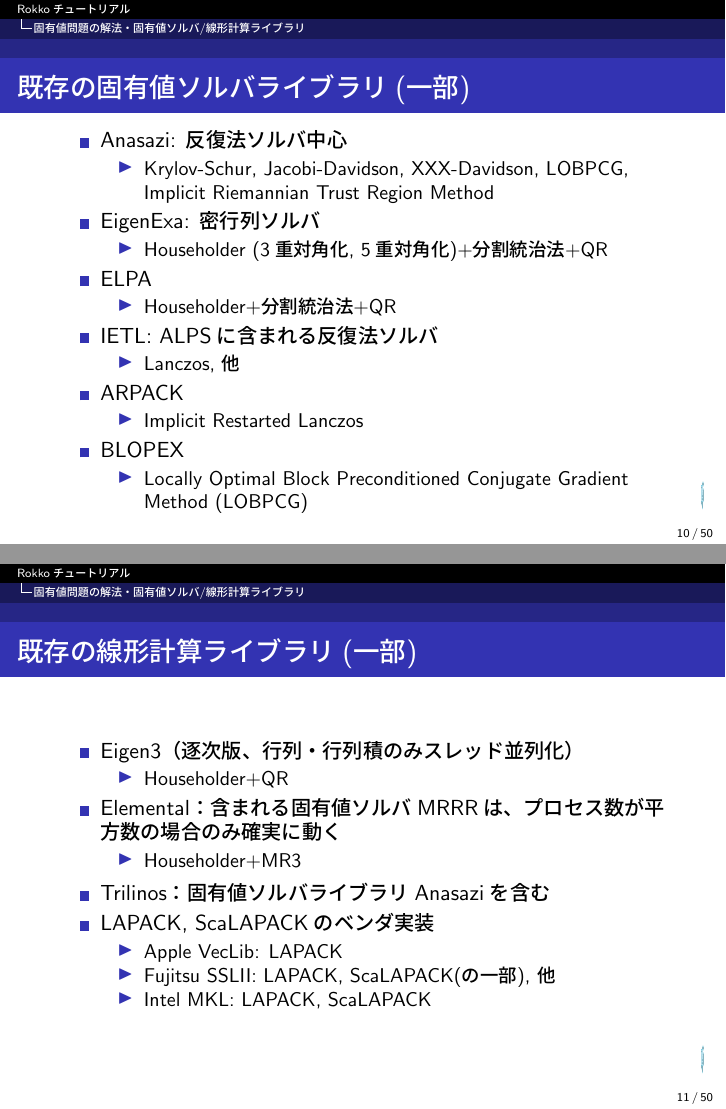
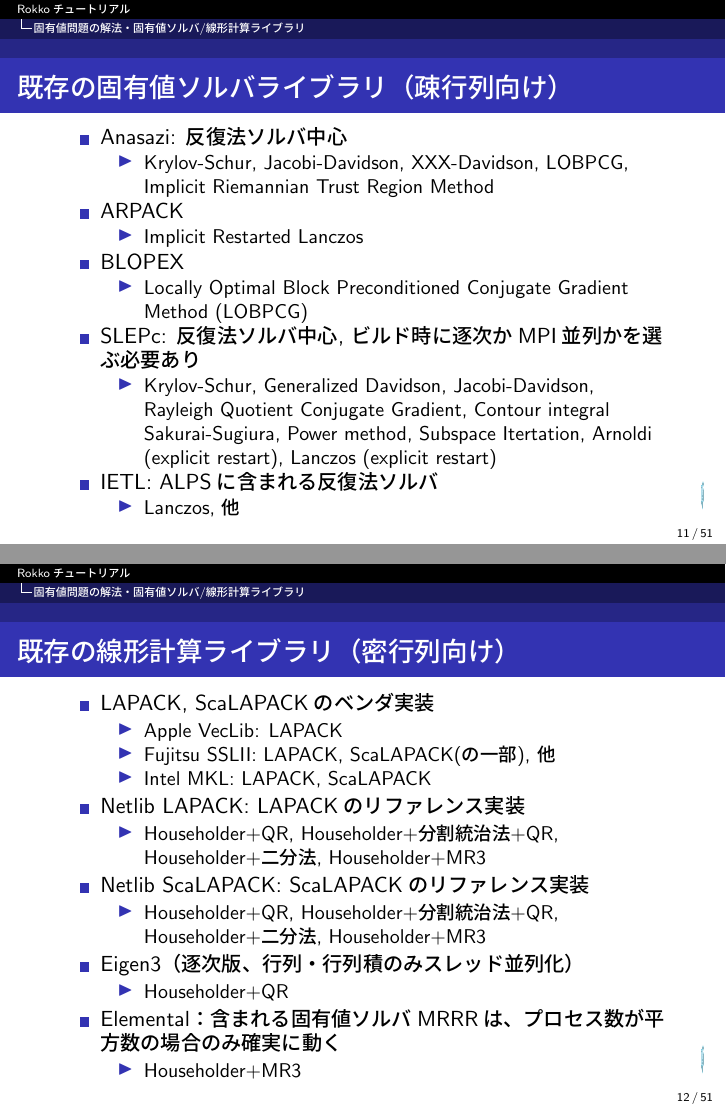
Before and after one commit to cmsi/rokko-tutorial, LaTeX slides (master.tex, which reads master-in.tex): pages 10 and 11 of 50 before the commit and pages 11 and 12 of 51 after it, joined at a grey line. Compiled offline with pLaTeX and dvipdfmx.

Commit message:
fix classification of eigensolvers

```diff
--- a/master-in.tex
+++ b/master-in.tex
@@ -170,13 +170,9 @@
 \end{frame}
 
 \begin{frame}
-  \frametitle{既存の固有値ソルバライブラリ(一部)}
+  \frametitle{既存の固有値ソルバライブラリ（密行列向け）}
   \begin{itemize}
     %\setlength{\itemsep}{1em}
-  \item Anasazi: 反復法ソルバ中心
-    \begin{itemize}
-      \item Krylov-Schur, Jacobi-Davidson, XXX-Davidson, LOBPCG, Implicit Riemannian Trust Region Method
-    \end{itemize}
   \item EigenExa: 密行列ソルバ
     \begin{itemize}
       \item Householder (3重対角化, 5重対角化)+分割統治法+QR
@@ -185,9 +181,15 @@
     \begin{itemize}
       \item Householder+分割統治法+QR
     \end{itemize}
-  \item IETL: ALPSに含まれる反復法ソルバ
+  \end{itemize}
+\end{frame}
+
+\begin{frame}
+  \frametitle{既存の固有値ソルバライブラリ（疎行列向け）}
+  \begin{itemize}
+  \item Anasazi: 反復法ソルバ中心
     \begin{itemize}
-      \item Lanczos, 他
+      \item Krylov-Schur, Jacobi-Davidson, XXX-Davidson, LOBPCG, Implicit Riemannian Trust Region Method
     \end{itemize}
   \item ARPACK
     \begin{itemize}
@@ -197,13 +199,35 @@
     \begin{itemize}
     \item Locally Optimal Block Preconditioned Conjugate Gradient Method (LOBPCG)
     \end{itemize}
+  \item SLEPc: 反復法ソルバ中心, ビルド時に逐次かMPI並列かを選ぶ必要あり
+    \begin{itemize}
+      \item Krylov-Schur, Generalized Davidson, Jacobi-Davidson, Rayleigh Quotient Conjugate Gradient, Contour integral Sakurai-Sugiura, Power method, Subspace Itertation, Arnoldi (explicit restart), Lanczos (explicit restart) \\
+    \end{itemize}
+  \item IETL: ALPSに含まれる反復法ソルバ
+    \begin{itemize}
+      \item Lanczos, 他
+    \end{itemize}
   \end{itemize}
 \end{frame}
 
 \begin{frame}
-  \frametitle{既存の線形計算ライブラリ(一部)}
+  \frametitle{既存の線形計算ライブラリ（密行列向け）}
   \begin{itemize}
     %\setlength{\itemsep}{1em}
+  \item LAPACK, ScaLAPACKのベンダ実装
+    \begin{itemize}
+    \item Apple VecLib: LAPACK
+    \item Fujitsu SSLII: LAPACK, ScaLAPACK(の一部), 他
+    \item Intel MKL: LAPACK, ScaLAPACK
+    \end{itemize}
+  \item Netlib LAPACK: LAPACKのリファレンス実装
+    \begin{itemize}
+      \item Householder+QR, Householder+分割統治法+QR, Householder+二分法, Householder+MR3
+    \end{itemize}
+  \item Netlib ScaLAPACK: ScaLAPACKのリファレンス実装
+    \begin{itemize}
+      \item Householder+QR, Householder+分割統治法+QR, Householder+二分法, Householder+MR3
+    \end{itemize}
   \item Eigen3（逐次版、行列・行列積のみスレッド並列化）
     \begin{itemize}
       \item Householder+QR
@@ -212,17 +236,10 @@
     \begin{itemize}
       \item Householder+MR3
     \end{itemize}
-  \item Trilinos：固有値ソルバライブラリAnasaziを含む
-  \item LAPACK, ScaLAPACKのベンダ実装
-    \begin{itemize}
-    \item Apple VecLib: LAPACK
-    \item Fujitsu SSLII: LAPACK, ScaLAPACK(の一部), 他
-    \item Intel MKL: LAPACK, ScaLAPACK
-    \end{itemize}
   \end{itemize}
 \end{frame}
 
 \begin{frame}
-  \frametitle{既存の線形計算ライブラリ(一部)}
+  \frametitle{既存の線形計算ライブラリ(疎行列向け)}
   \begin{itemize}
     %\setlength{\itemsep}{1em}
```
Also changed, not shown: master-in.tex (14 more changed lines).
